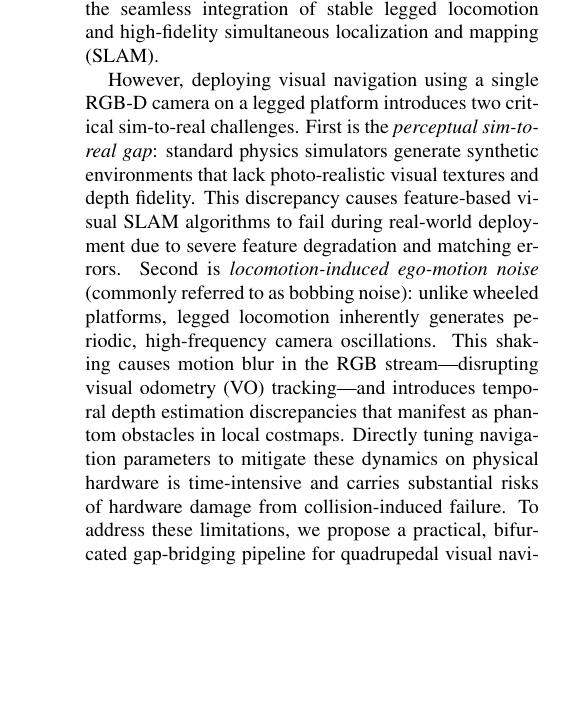
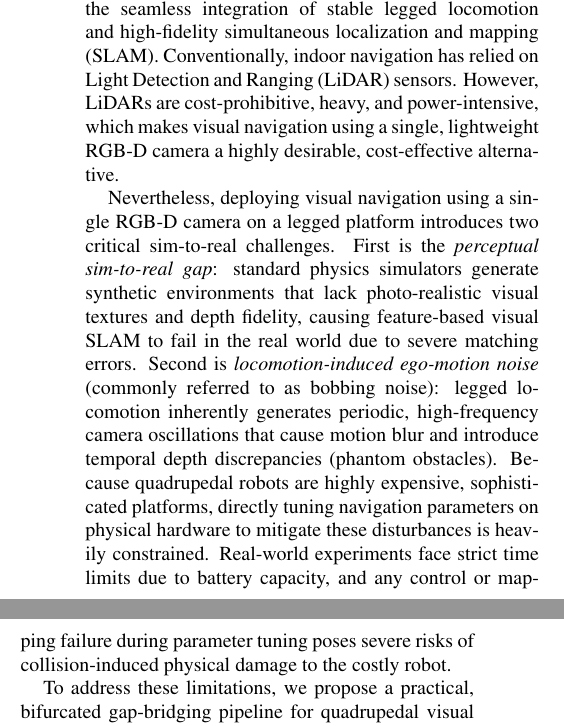
Before and after one commit to CGV-HGU/isaac-go2-ros2, a LaTeX document (ICCAS/main.tex): part of one column of page 1 of 5 before the commit and two parts of the columns of page 1 of 5 after it, the two joined at a grey line, cut so that both start at the same text, the shorter picture padded with empty space. Compiled offline with pdfLaTeX.

Commit message:
Refine Introduction logic: LiDAR motivation and physical constraints

```diff
--- a/ICCAS/main.tex
+++ b/ICCAS/main.tex
@@ -41,9 +41,11 @@ Handong Global University, Pohang 37554, Republic of Korea \\
 %-----------------------------------------------------------------------
 
 \section{Introduction}
-Autonomous quadrupedal robots have attracted substantial attention due to their superior mobility in traversing challenging and unstructured terrains compared to conventional wheeled systems. Achieving fully autonomous operations in indoor environments requires the seamless integration of stable legged locomotion and high-fidelity simultaneous localization and mapping (SLAM).
+Autonomous quadrupedal robots have attracted substantial attention due to their superior mobility in traversing challenging and unstructured terrains compared to conventional wheeled systems. Achieving fully autonomous operations in indoor environments requires the seamless integration of stable legged locomotion and high-fidelity simultaneous localization and mapping (SLAM). Conventionally, indoor navigation has relied on Light Detection and Ranging (LiDAR) sensors. However, LiDARs are cost-prohibitive, heavy, and power-intensive, which makes visual navigation using a single, lightweight RGB-D camera a highly desirable, cost-effective alternative.
 
-However, deploying visual navigation using a single RGB-D camera on a legged platform introduces two critical sim-to-real challenges. First is the \textit{perceptual sim-to-real gap}: standard physics simulators generate synthetic environments that lack photo-realistic visual textures and depth fidelity. This discrepancy causes feature-based visual SLAM algorithms to fail during real-world deployment due to severe feature degradation and matching errors. Second is \textit{locomotion-induced ego-motion noise} (commonly referred to as bobbing noise): unlike wheeled platforms, legged locomotion inherently generates periodic, high-frequency camera oscillations. This shaking causes motion blur in the RGB stream—disrupting visual odometry (VO) tracking—and introduces temporal depth estimation discrepancies that manifest as phantom obstacles in local costmaps. Directly tuning navigation parameters to mitigate these dynamics on physical hardware is time-intensive and carries substantial risks of hardware damage from collision-induced failure. To address these limitations, we propose a practical, bifurcated gap-bridging pipeline for quadrupedal visual navigation utilizing a single front-facing RGB-D camera (Intel RealSense D435i). Our framework decouples virtual-space parameter verification from physical-space system deployment. Crucially, by using the same physical D435i sensor for both offline 3DGS scene reconstruction and online visual SLAM, we eliminate the cross-device perceptual gap. In the simulation phase, we reconstruct a photorealistic digital twin of an indoor corridor using 3DGS. Because the robot's proprietary, low-level controller cannot be integrated directly into the physics simulator, we train a model-free RL locomotion policy in Isaac Lab to emulate physical gait characteristics, thereby generating representative camera ego-motion noise in the virtual environment. Under this synthesized visual and dynamic sandbox, we optimize the parameters of the RTAB-Map and Nav2 frameworks. Upon physical deployment, the deep neural network policy is bypassed, and navigation commands are routed to the manufacturer's built-in Sport API via a lightweight ROS 2 bridge, reserving the edge computer's resource budget for visual SLAM and navigation.
+Nevertheless, deploying visual navigation using a single RGB-D camera on a legged platform introduces two critical sim-to-real challenges. First is the \textit{perceptual sim-to-real gap}: standard physics simulators generate synthetic environments that lack photo-realistic visual textures and depth fidelity, causing feature-based visual SLAM to fail in the real world due to severe matching errors. Second is \textit{locomotion-induced ego-motion noise} (commonly referred to as bobbing noise): legged locomotion inherently generates periodic, high-frequency camera oscillations that cause motion blur and introduce temporal depth discrepancies (phantom obstacles). Because quadrupedal robots are highly expensive, sophisticated platforms, directly tuning navigation parameters on physical hardware to mitigate these disturbances is heavily constrained. Real-world experiments face strict time limits due to battery capacity, and any control or mapping failure during parameter tuning poses severe risks of collision-induced physical damage to the costly robot.
+
+To address these limitations, we propose a practical, bifurcated gap-bridging pipeline for quadrupedal visual navigation utilizing a single front-facing RGB-D camera (Intel RealSense D435i). Our framework decouples virtual-space parameter verification from physical-space system deployment. Crucially, by using the same physical D435i sensor for both offline 3DGS scene reconstruction and online visual SLAM, we eliminate the cross-device perceptual gap. In the simulation phase, we reconstruct a photorealistic digital twin of an indoor corridor using 3DGS. Because the robot's proprietary, low-level controller cannot be integrated directly into the physics simulator, we train a model-free RL locomotion policy in Isaac Lab to emulate physical gait characteristics, thereby generating representative camera ego-motion noise in the virtual environment. Under this synthesized visual and dynamic sandbox, we optimize the parameters of the RTAB-Map and Nav2 frameworks. Upon physical deployment, the deep neural network policy is bypassed, and navigation commands are routed to the manufacturer's built-in Sport API via a lightweight ROS 2 bridge, reserving the edge computer's resource budget for visual SLAM and navigation.
 
 The contributions of this work are summarized as follows:
 \begin{enumerate}
```
Also changed, not shown: ICCAS/main.pdf.
